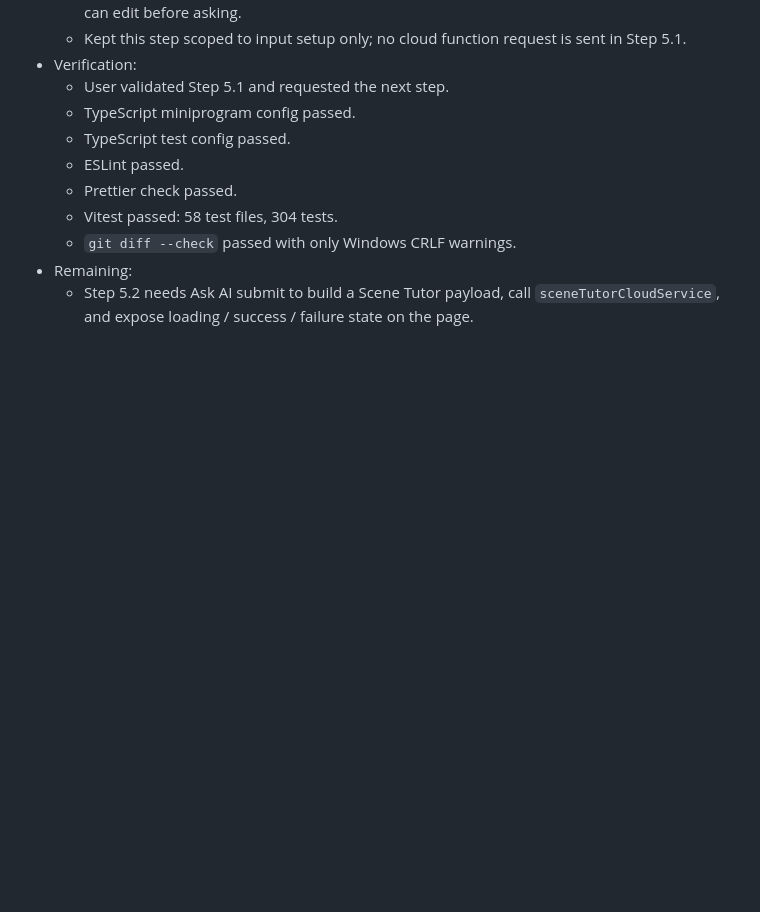
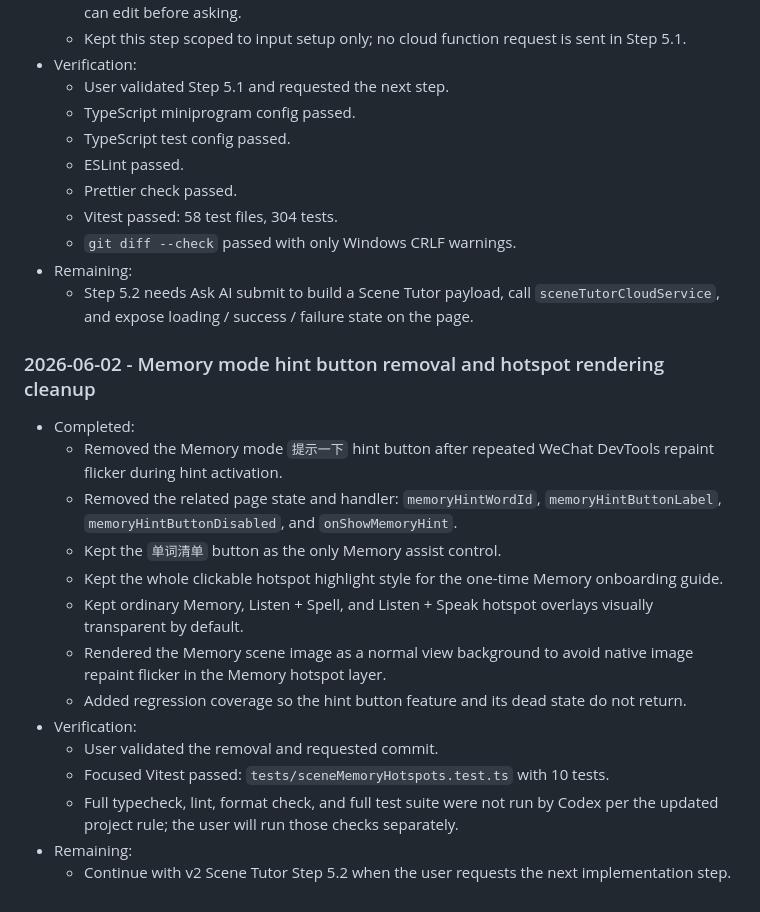
Before and after one commit to Sunnnnnyh/Scene-English, a Markdown page: memory-bank/progress.md, the part around the change. Drawn GitHub-style; blank space fills up the shorter version.

```diff
--- a/memory-bank/progress.md
+++ b/memory-bank/progress.md
@@ -1503,3 +1503,20 @@
   - `git diff --check` passed with only Windows CRLF warnings.
 - Remaining:
   - Step 5.2 needs Ask AI submit to build a Scene Tutor payload, call `sceneTutorCloudService`, and expose loading / success / failure state on the page.
+
+### 2026-06-02 - Memory mode hint button removal and hotspot rendering cleanup
+
+- Completed:
+  - Removed the Memory mode `提示一下` hint button after repeated WeChat DevTools repaint flicker during hint activation.
+  - Removed the related page state and handler: `memoryHintWordId`, `memoryHintButtonLabel`, `memoryHintButtonDisabled`, and `onShowMemoryHint`.
+  - Kept the `单词清单` button as the only Memory assist control.
+  - Kept the whole clickable hotspot highlight style for the one-time Memory onboarding guide.
+  - Kept ordinary Memory, Listen + Spell, and Listen + Speak hotspot overlays visually transparent by default.
+  - Rendered the Memory scene image as a normal view background to avoid native image repaint flicker in the Memory hotspot layer.
+  - Added regression coverage so the hint button feature and its dead state do not return.
+- Verification:
+  - User validated the removal and requested commit.
+  - Focused Vitest passed: `tests/sceneMemoryHotspots.test.ts` with 10 tests.
+  - Full typecheck, lint, format check, and full test suite were not run by Codex per the updated project rule; the user will run those checks separately.
+- Remaining:
+  - Continue with v2 Scene Tutor Step 5.2 when the user requests the next implementation step.
```
Also changed, not shown: memory-bank/architecture.md (+34 -0 lines).
